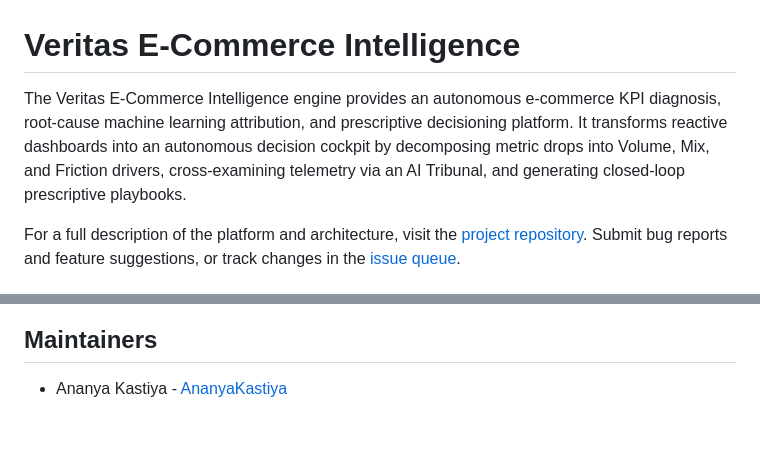
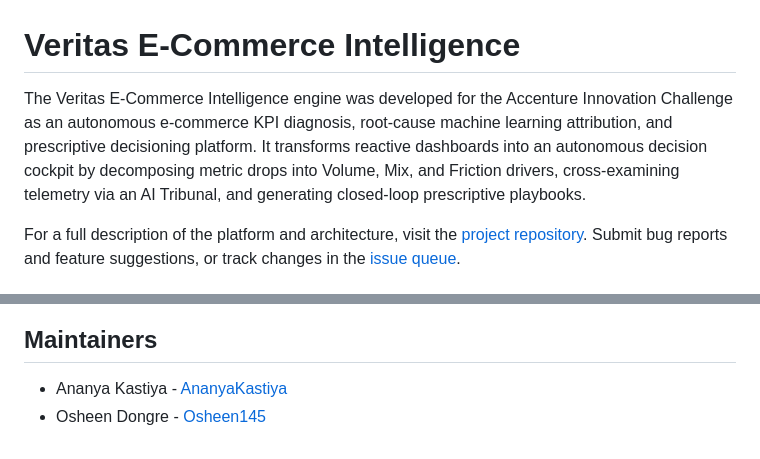
Before and after one commit to AnanyaKastiya/veritas-ecommerce-intelligence, a Markdown page: README.md, 2 parts joined by grey strips. GitHub-like rendering.

Commit message:
docs: add Accenture Innovation Challenge context and team members to README.md

```diff
--- a/README.md
+++ b/README.md
@@ -1,11 +1,12 @@
 # Veritas E-Commerce Intelligence
 
-The Veritas E-Commerce Intelligence engine provides an autonomous
-e-commerce KPI diagnosis, root-cause machine learning attribution, and
-prescriptive decisioning platform. It transforms reactive dashboards into an
-autonomous decision cockpit by decomposing metric drops into Volume, Mix, and
-Friction drivers, cross-examining telemetry via an AI Tribunal, and generating
-closed-loop prescriptive playbooks.
+The Veritas E-Commerce Intelligence engine was developed for the Accenture
+Innovation Challenge as an autonomous e-commerce KPI diagnosis, root-cause
+machine learning attribution, and prescriptive decisioning platform. It
+transforms reactive dashboards into an autonomous decision cockpit by
+decomposing metric drops into Volume, Mix, and Friction drivers,
+cross-examining telemetry via an AI Tribunal, and generating closed-loop
+prescriptive playbooks.
 
 For a full description of the platform and architecture, visit the
 [project repository](https://github.com/AnanyaKastiya/veritas-ecommerce-intelligence).
@@ -169,3 +170,4 @@ appropriate data granularity, and RBAC security masking.
 ## Maintainers
 
 - Ananya Kastiya - [AnanyaKastiya](https://github.com/AnanyaKastiya)
+- Osheen Dongre - [Osheen145](https://github.com/Osheen145)
```
